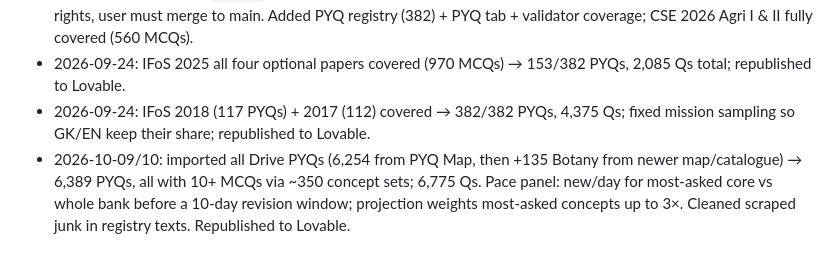
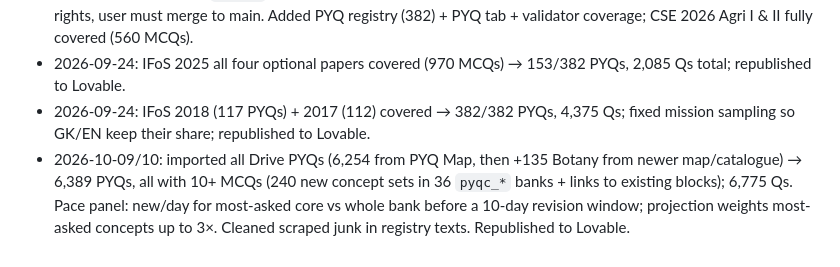
Before and after one commit to akshaywagh1998/Alone, a Markdown page: CLAUDE.md, the part around the change. Rendered like a GitHub page.

Commit message:
Docs: correct concept-set count
Co-Authored-By: Claude Opus 5.5 <noreply@anthropic.com>
Claude-Session: https://claude.ai/code/session_01Nur6ubmmcoYqTaRJWAGMPs

```diff
--- a/CLAUDE.md
+++ b/CLAUDE.md
@@ -41,4 +41,4 @@ Always run `node tools/validate_banks.js` (schema, duplicates, answer range). Ma
 - 2026-09-24: Vercel fix (`public` key removed from vercel.json; /mcq → /mcq/ redirect) — connector lacks deploy rights, user must merge to main. Added PYQ registry (382) + PYQ tab + validator coverage; CSE 2026 Agri I & II fully covered (560 MCQs).
 - 2026-09-24: IFoS 2025 all four optional papers covered (970 MCQs) → 153/382 PYQs, 2,085 Qs total; republished to Lovable.
 - 2026-09-24: IFoS 2018 (117 PYQs) + 2017 (112) covered → 382/382 PYQs, 4,375 Qs; fixed mission sampling so GK/EN keep their share; republished to Lovable.
-- 2026-10-09/10: imported all Drive PYQs (6,254 from PYQ Map, then +135 Botany from newer map/catalogue) → 6,389 PYQs, all with 10+ MCQs via ~350 concept sets; 6,775 Qs. Pace panel: new/day for most-asked core vs whole bank before a 10-day revision window; projection weights most-asked concepts up to 3×. Cleaned scraped junk in registry texts. Republished to Lovable.
+- 2026-10-09/10: imported all Drive PYQs (6,254 from PYQ Map, then +135 Botany from newer map/catalogue) → 6,389 PYQs, all with 10+ MCQs (240 new concept sets in 36 `pyqc_*` banks + links to existing blocks); 6,775 Qs. Pace panel: new/day for most-asked core vs whole bank before a 10-day revision window; projection weights most-asked concepts up to 3×. Cleaned scraped junk in registry texts. Republished to Lovable.
```
